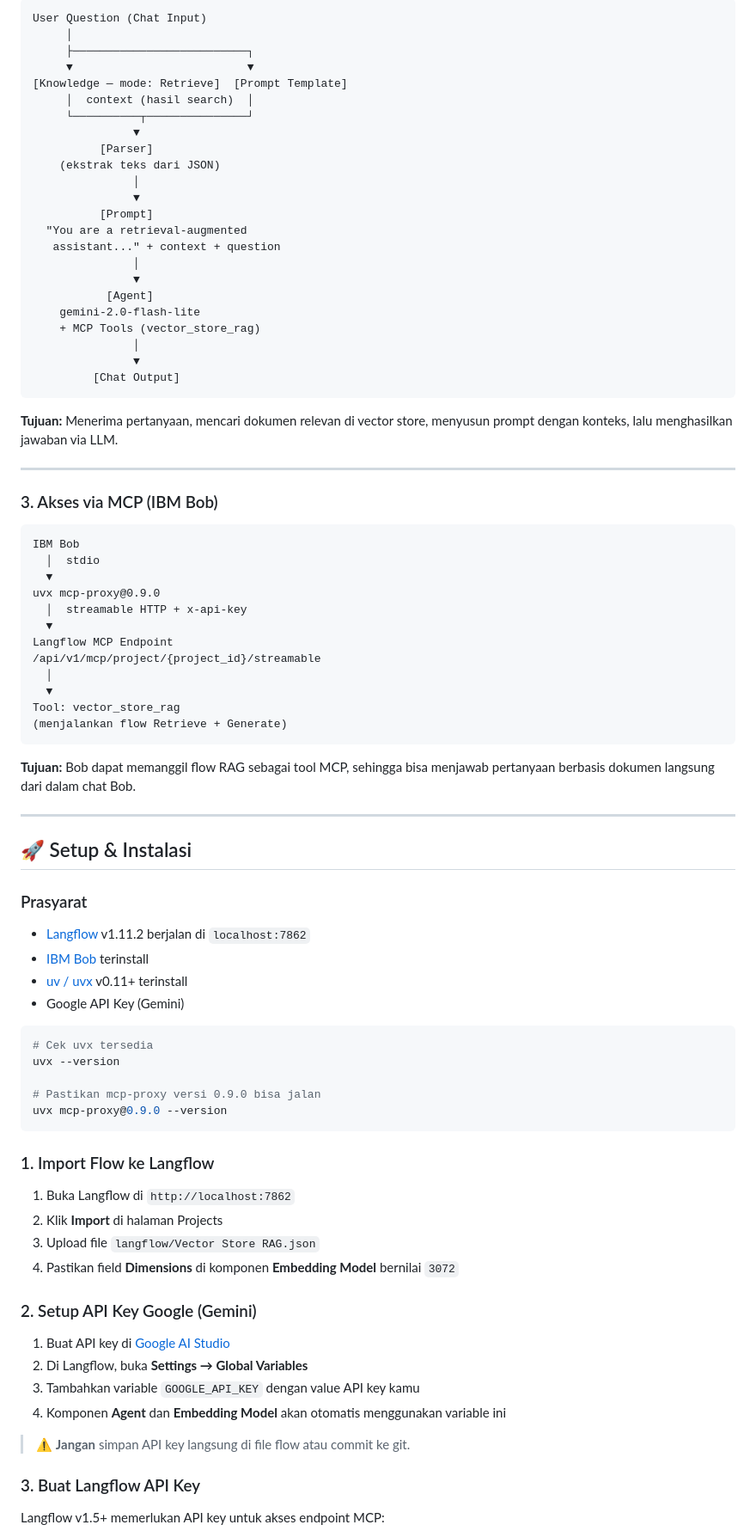
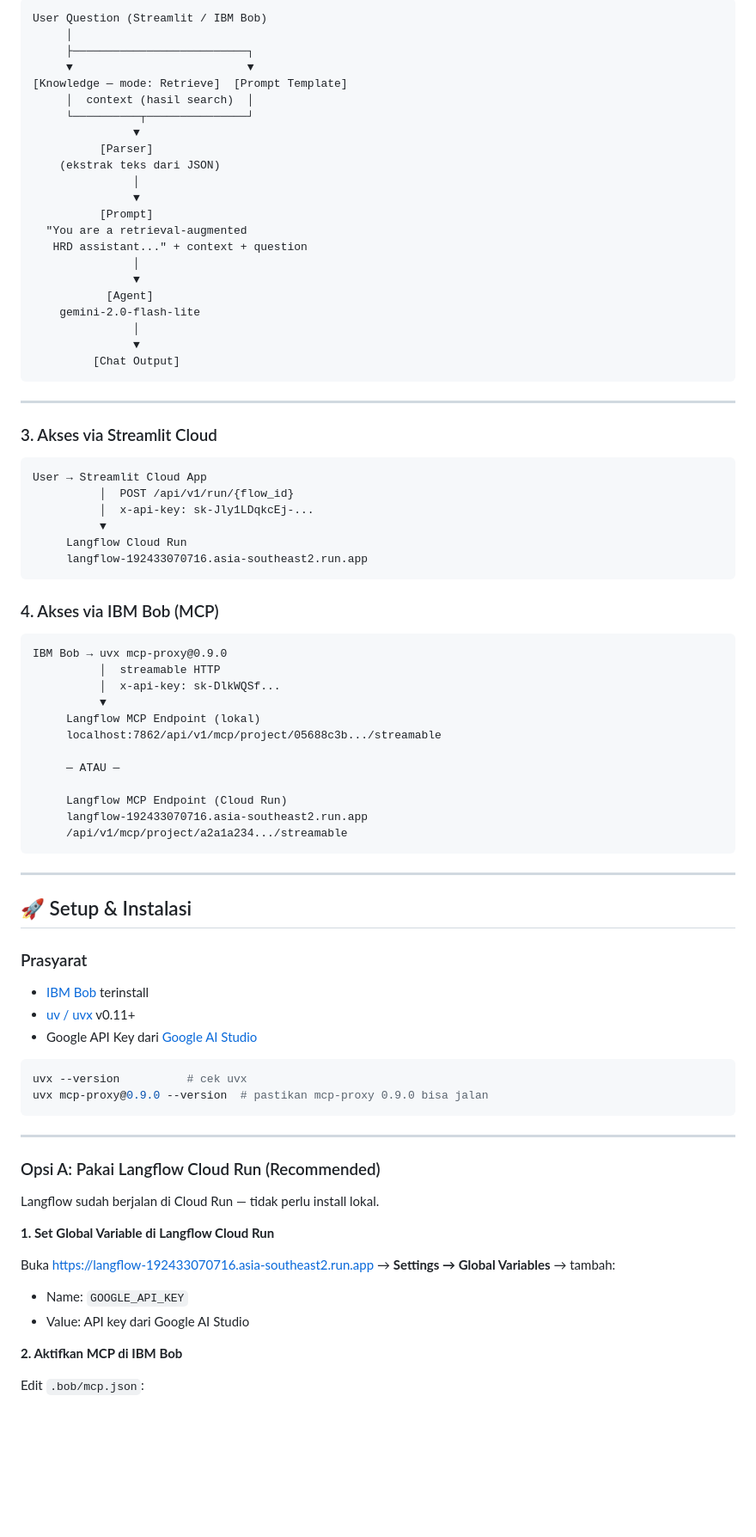
Before and after one commit to indri007/AMAZON, a Markdown page: README.md, the part around one of its changes. Shown at 86% size. Rendered like a GitHub page; blank space fills up the shorter version.

Commit message:
docs: update README with Cloud Run deployment, live links, and full PRD workflow

````diff
--- a/README.md
+++ b/README.md
@@ -103,6 +130,6 @@ Vector Store (tersimpan)
 
 ```
-User Question (Chat Input)
+User Question (Streamlit / IBM Bob)
      │
      ├──────────────────────────┐
      ▼                          ▼
@@ -116,39 +143,45 @@ User Question (Chat Input)
                ▼
           [Prompt]
   "You are a retrieval-augmented
-   assistant..." + context + question
+   HRD assistant..." + context + question
                │
                ▼
            [Agent]
     gemini-2.0-flash-lite
-    + MCP Tools (vector_store_rag)
                │
                ▼
          [Chat Output]
 ```
 
-**Tujuan:** Menerima pertanyaan, mencari dokumen relevan di vector store, menyusun prompt dengan konteks, lalu menghasilkan jawaban via LLM.
-
 ---
 
-### 3. Akses via MCP (IBM Bob)
+### 3. Akses via Streamlit Cloud
 
 ```
-IBM Bob
-  │  stdio
-  ▼
-uvx mcp-proxy@0.9.0
-  │  streamable HTTP + x-api-key
-  ▼
-Langflow MCP Endpoint
-/api/v1/mcp/project/{project_id}/streamable
-  │
-  ▼
-Tool: vector_store_rag
-(menjalankan flow Retrieve + Generate)
+User → Streamlit Cloud App
+          │  POST /api/v1/run/{flow_id}
+          │  x-api-key: sk-Jly1LDqkcEj-...
+          ▼
+     Langflow Cloud Run
+     langflow-192433070716.asia-southeast2.run.app
 ```
 
-**Tujuan:** Bob dapat memanggil flow RAG sebagai tool MCP, sehingga bisa menjawab pertanyaan berbasis dokumen langsung dari dalam chat Bob.
+### 4. Akses via IBM Bob (MCP)
+
+```
+IBM Bob → uvx mcp-proxy@0.9.0
+          │  streamable HTTP
+          │  x-api-key: sk-DlkWQSf...
+          ▼
+     Langflow MCP Endpoint (lokal)
+     localhost:7862/api/v1/mcp/project/05688c3b.../streamable
+
+     — ATAU —
+
+     Langflow MCP Endpoint (Cloud Run)
+     langflow-192433070716.asia-southeast2.run.app
+     /api/v1/mcp/project/a2a1a234.../streamable
+```
 
 ---
 
@@ -156,36 +189,28 @@ Tool: vector_store_rag
 
 ### Prasyarat
 
-- [Langflow](https://langflow.org) v1.11.2 berjalan di `localhost:7862`
 - [IBM Bob](https://www.ibm.com/products/bob) terinstall
-- [uv / uvx](https://docs.astral.sh/uv/getting-started/installation/) v0.11+ terinstall
-- Google API Key (Gemini)
+- [uv / uvx](https://docs.astral.sh/uv/getting-started/installation/) v0.11+
+- Google API Key dari [Google AI Studio](https://aistudio.google.com/app/apikey)
 
 ```bash
-# Cek uvx tersedia
-uvx --version
-
-# Pastikan mcp-proxy versi 0.9.0 bisa jalan
-uvx mcp-proxy@0.9.0 --version
+uvx --version          # cek uvx
+uvx mcp-proxy@0.9.0 --version  # pastikan mcp-proxy 0.9.0 bisa jalan
 ```
 
-### 1. Import Flow ke Langflow
+---
 
-1. Buka Langflow di `http://localhost:7862`
-2. Klik **Import** di halaman Projects
-3. Upload file `langflow/Vector Store RAG.json`
-4. Pastikan field **Dimensions** di komponen **Embedding Model** bernilai `3072`
+### Opsi A: Pakai Langflow Cloud Run (Recommended)
 
-### 2. Setup API Key Google (Gemini)
+Langflow sudah berjalan di Cloud Run — tidak perlu install lokal.
 
-1. Buat API key di [Google AI Studio](https://aistudio.google.com/app/apikey)
-2. Di Langflow, buka **Settings → Global Variables**
-3. Tambahkan variable `GOOGLE_API_KEY` dengan value API key kamu
-4. Komponen **Agent** dan **Embedding Model** akan otomatis menggunakan variable ini
+**1. Set Global Variable di Langflow Cloud Run**
 
-> ⚠️ **Jangan** simpan API key langsung di file flow atau commit ke git.
+Buka https://langflow-192433070716.asia-southeast2.run.app → **Settings → Global Variables** → tambah:
+- Name: `GOOGLE_API_KEY`
+- Value: API key dari Google AI Studio
 
-### 3. Buat Langflow API Key
+**2. Aktifkan MCP di IBM Bob**
 
-Langflow v1.5+ memerlukan API key untuk akses endpoint MCP:
+Edit `.bob/mcp.json`:
 
````
Also changed, not shown: other parts of README.md (+121 -53 lines).
